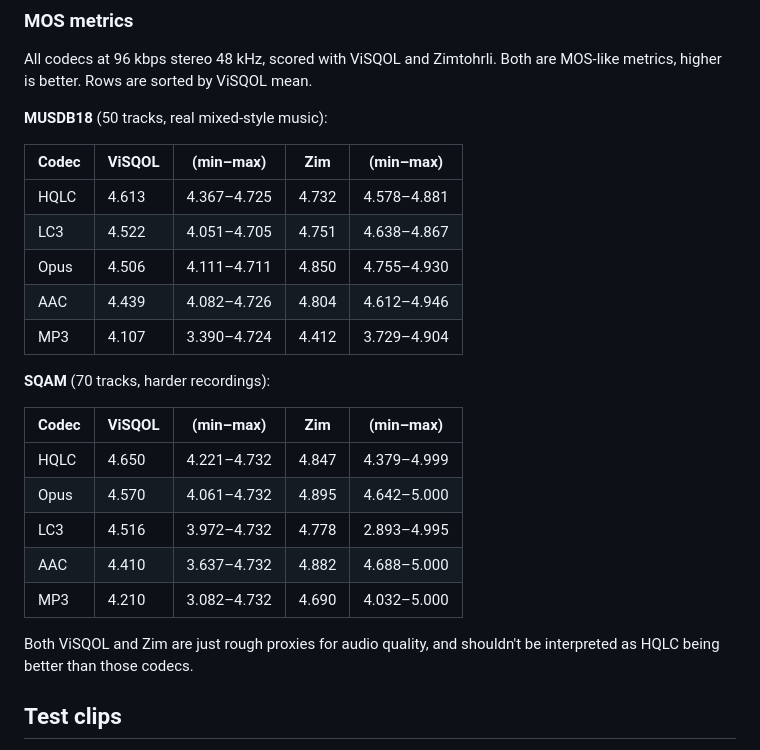
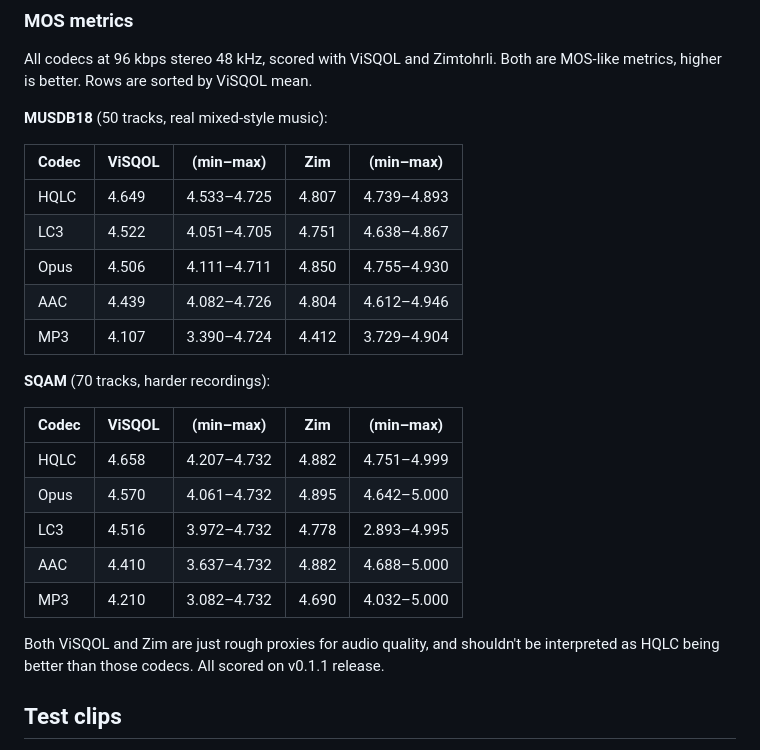
Before and after one commit to feelfreelinux/hqlc, a Markdown page: README.md, the part around the change. Drawn GitHub-style.

Commit message:
feat: Update the MOS benchmarks, stamp them with the release

```diff
--- a/README.md
+++ b/README.md
@@ -71,7 +71,7 @@ All codecs at 96 kbps stereo 48 kHz, scored with ViSQOL and Zimtohrli. Both are
 
 | Codec | ViSQOL | (min–max) | Zim | (min–max) |
 |-------|--------|-----------|-----|-----------|
-| HQLC | 4.613 | 4.367–4.725 | 4.732 | 4.578–4.881 |
+| HQLC | 4.649 | 4.533–4.725 | 4.807 | 4.739–4.893 |
 | LC3 | 4.522 | 4.051–4.705 | 4.751 | 4.638–4.867 |
 | Opus | 4.506 | 4.111–4.711 | 4.850 | 4.755–4.930 |
 | AAC | 4.439 | 4.082–4.726 | 4.804 | 4.612–4.946 |
@@ -81,13 +81,13 @@ All codecs at 96 kbps stereo 48 kHz, scored with ViSQOL and Zimtohrli. Both are
 
 | Codec | ViSQOL | (min–max) | Zim | (min–max) |
 |-------|--------|-----------|-----|-----------|
-| HQLC | 4.650 | 4.221–4.732 | 4.847 | 4.379–4.999 |
+| HQLC | 4.658 | 4.207–4.732 | 4.882 | 4.751–4.999 |
 | Opus | 4.570 | 4.061–4.732 | 4.895 | 4.642–5.000 |
 | LC3 | 4.516 | 3.972–4.732 | 4.778 | 2.893–4.995 |
 | AAC | 4.410 | 3.637–4.732 | 4.882 | 4.688–5.000 |
 | MP3 | 4.210 | 3.082–4.732 | 4.690 | 4.032–5.000 |
 
-Both ViSQOL and Zim are just rough proxies for audio quality, and shouldn't be interpreted as HQLC being better than those codecs.
+Both ViSQOL and Zim are just rough proxies for audio quality, and shouldn't be interpreted as HQLC being better than those codecs. All scored on v0.1.1 release.
 
 ## Test clips
 
```
